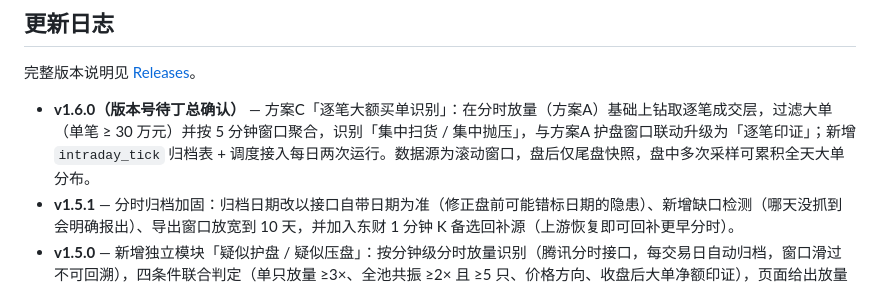
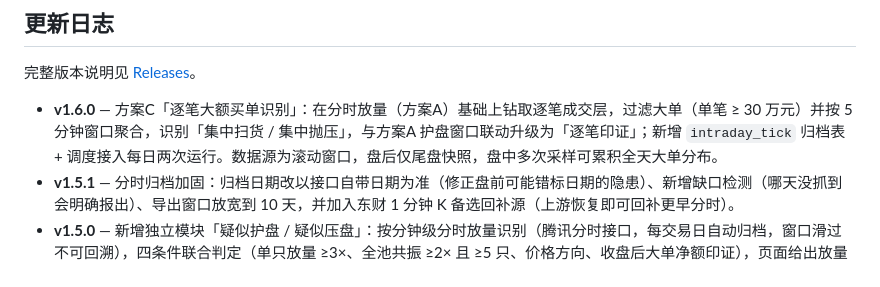
Before and after one commit to turbomind66/invest-radar, a Markdown page: README.md, the part around the change. GitHub-like rendering.

Commit message:
docs: v1.6.0 正式发布日志（方案C 逐笔大额买单识别）

```diff
--- a/README.md
+++ b/README.md
@@ -196,7 +196,7 @@ python staticsite.py --no-sync && node tests/test_static_boot.js
 
 完整版本说明见 [Releases](https://github.com/turbomind66/ashare-national-team-tracker/releases)。
 
-- **v1.6.0（版本号待丁总确认）** — 方案C「逐笔大额买单识别」：在分时放量（方案A）基础上钻取逐笔成交层，过滤大单（单笔 ≥ 30 万元）并按 5 分钟窗口聚合，识别「集中扫货 / 集中抛压」，与方案A 护盘窗口联动升级为「逐笔印证」；新增 `intraday_tick` 归档表 + 调度接入每日两次运行。数据源为滚动窗口，盘后仅尾盘快照，盘中多次采样可累积全天大单分布。
+- **v1.6.0** — 方案C「逐笔大额买单识别」：在分时放量（方案A）基础上钻取逐笔成交层，过滤大单（单笔 ≥ 30 万元）并按 5 分钟窗口聚合，识别「集中扫货 / 集中抛压」，与方案A 护盘窗口联动升级为「逐笔印证」；新增 `intraday_tick` 归档表 + 调度接入每日两次运行。数据源为滚动窗口，盘后仅尾盘快照，盘中多次采样可累积全天大单分布。
 - **v1.5.1** — 分时归档加固：归档日期改以接口自带日期为准（修正盘前可能错标日期的隐患）、新增缺口检测（哪天没抓到会明确报出）、导出窗口放宽到 10 天，并加入东财 1 分钟 K 备选回补源（上游恢复即可回补更早分时）。
 - **v1.5.0** — 新增独立模块「疑似护盘 / 疑似压盘」：按分钟级分时放量识别（腾讯分时接口，每交易日自动归档，窗口滑过不可回溯），四条件联合判定（单只放量 ≥3×、全池共振 ≥2× 且 ≥5 只、价格方向、收盘后大单净额印证），页面给出放量事件表与分时成交额图；告警通道已预留（邮件/飞书），暂不推送。
 - **v1.4.1** — 同步状态可见：时间戳条新增「同步：…」徽标，回补/重刷结果与失败原因一目了然（此前失败被静默吞掉）；每次运行批量回补到资金流接口可得上限（121 个交易日，约 24 秒），当天收盘后另用实时接口校准成交额与四档。
```
